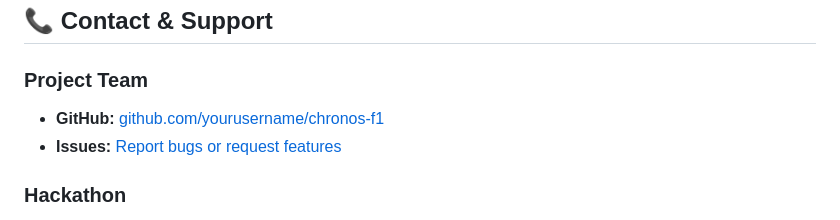
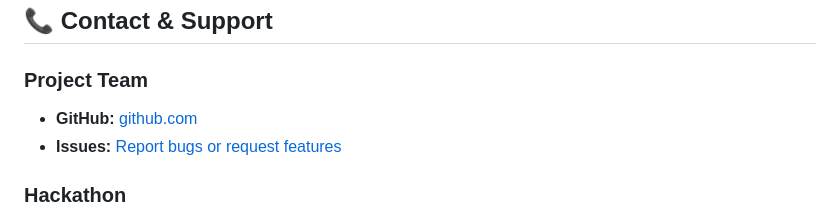
Before and after one commit to dev-Ninjaa/chronos-f1, a Markdown page: README.md, the part around the change. Rendered like a GitHub page.

Commit message:
docs(readme): Update GitHub profile link in contact section
- Change GitHub link text from full URL to domain-only format
- Maintain functional link to dev-Ninjaa/chronos-f1 repository
- Improve contact section readability and consistency

```diff
--- a/README.md
+++ b/README.md
@@ -700,7 +700,7 @@ This project is licensed under the **MIT License** - see the [LICENSE](LICENSE)
 ## 📞 Contact & Support
 
 ### Project Team
-- **GitHub:** [github.com/yourusername/chronos-f1](https://github.com/dev-Ninjaa/chronos-f1)
+- **GitHub:** [github.com](https://github.com/dev-Ninjaa/chronos-f1)
 - **Issues:** [Report bugs or request features](https://github.com/dev-Ninjaa/chronos-f1/issues)
 
 ### Hackathon
```
